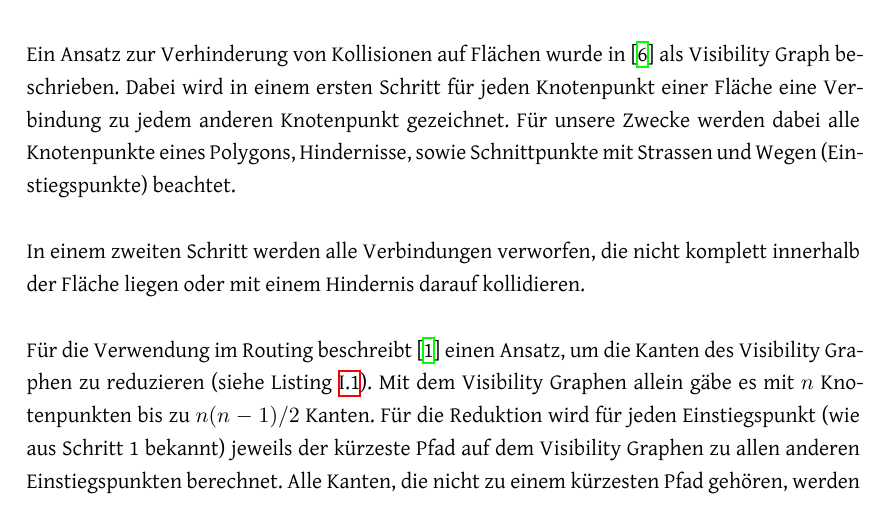
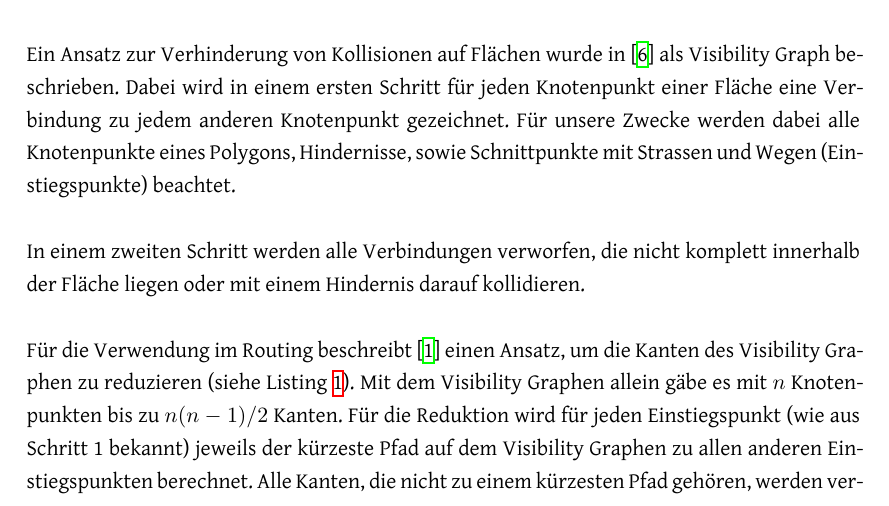
Before and after one commit to PlazaNav/PlazaNav-doc, a LaTeX thesis (index.tex, which reads config/configuration.tex): part of page 17 of 39, cut so that both start at the same text. Compiled offline with XeLaTeX.

Commit message:
fix listing numbering

```diff
--- a/config/configuration.tex
+++ b/config/configuration.tex
@@ -74,7 +74,7 @@
 
 %Package for syntax highlighting (needs pygments installed): https://tex.stackexchange.com/a/256796
 \usepackage{caption}
-\usepackage[chapter]{minted}
+\usepackage{minted}
 \captionsetup[listing]{}
 \captionsetup{labelfont=bf}
 
```
